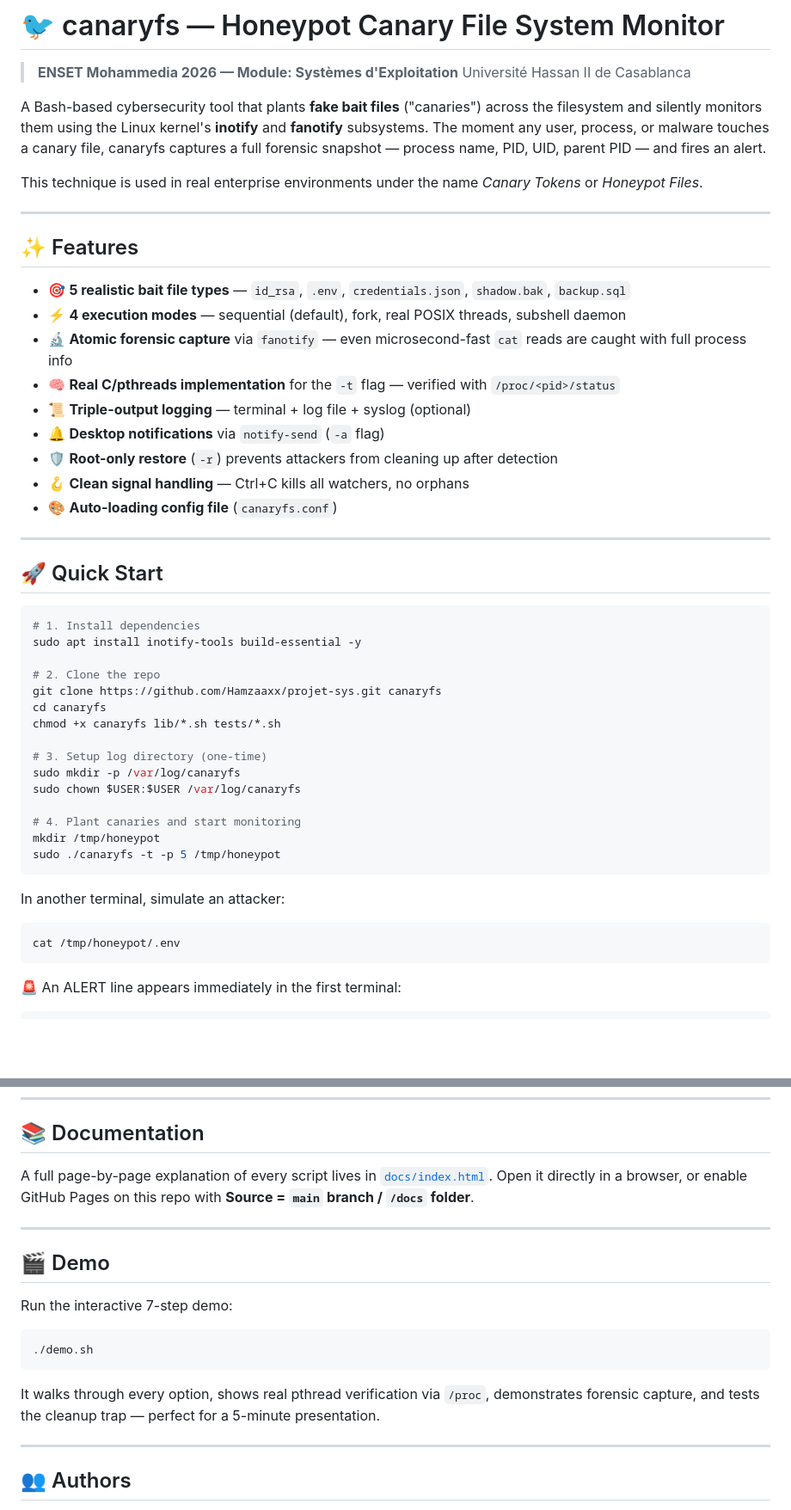
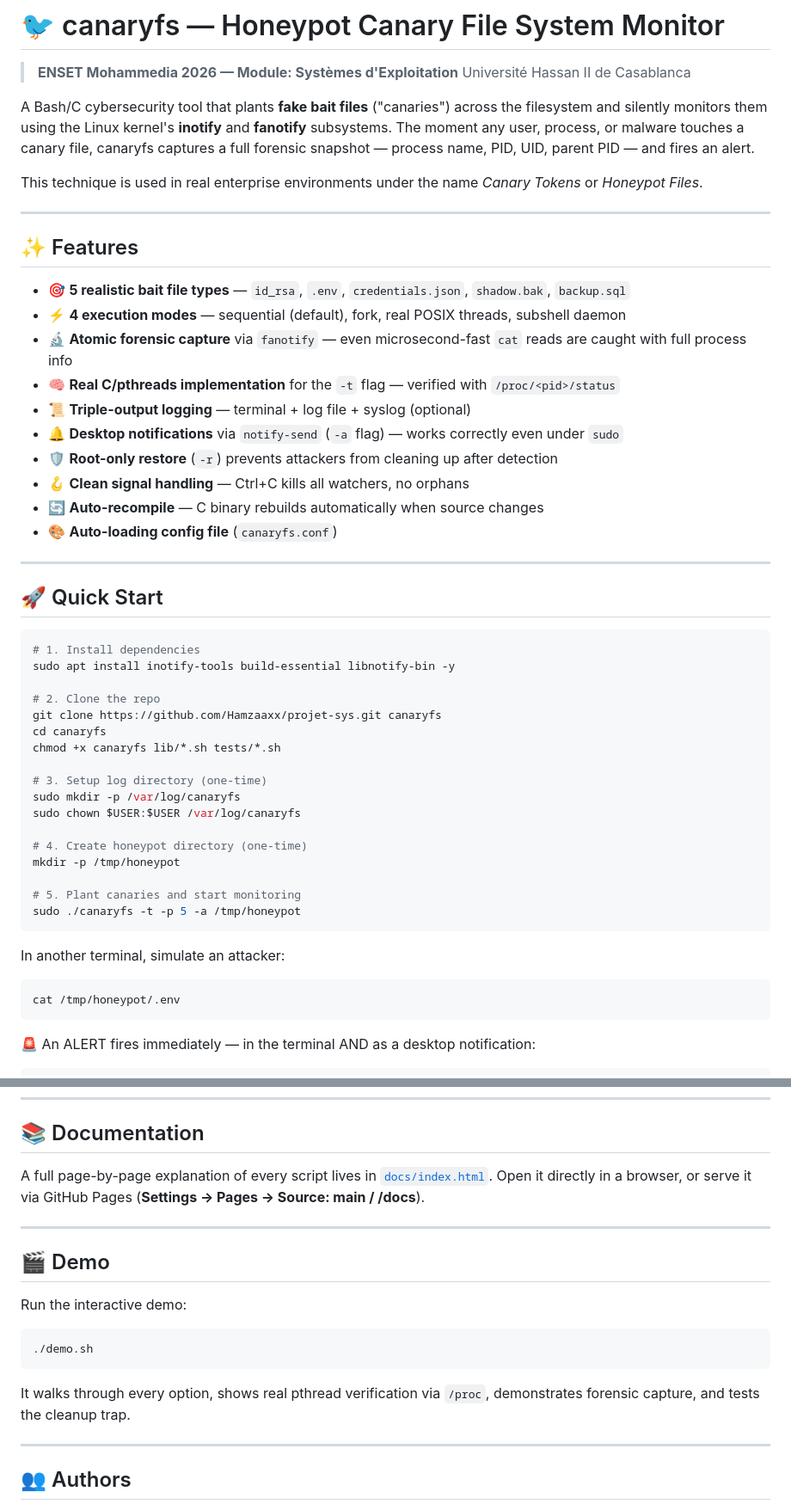
Before and after one commit to Hamzaaxx/projet-sys, a Markdown page: README.md, 2 parts joined by grey strips. Shown at 86% size. GitHub-like rendering; blank space fills up the shorter version.

````diff
--- a/README.md
+++ b/README.md
@@ -3,7 +3,7 @@
 > **ENSET Mohammedia 2026 — Module: Systèmes d'Exploitation**
 > Université Hassan II de Casablanca
 
-A Bash-based cybersecurity tool that plants **fake bait files** ("canaries") across the filesystem and silently monitors them using the Linux kernel's **inotify** and **fanotify** subsystems. The moment any user, process, or malware touches a canary file, canaryfs captures a full forensic snapshot — process name, PID, UID, parent PID — and fires an alert.
+A Bash/C cybersecurity tool that plants **fake bait files** ("canaries") across the filesystem and silently monitors them using the Linux kernel's **inotify** and **fanotify** subsystems. The moment any user, process, or malware touches a canary file, canaryfs captures a full forensic snapshot — process name, PID, UID, parent PID — and fires an alert.
 
 This technique is used in real enterprise environments under the name *Canary Tokens* or *Honeypot Files*.
 
@@ -16,9 +16,10 @@ This technique is used in real enterprise environments under the name *Canary To
 - 🔬 **Atomic forensic capture** via `fanotify` — even microsecond-fast `cat` reads are caught with full process info
 - 🧠 **Real C/pthreads implementation** for the `-t` flag — verified with `/proc/<pid>/status`
 - 📜 **Triple-output logging** — terminal + log file + syslog (optional)
-- 🔔 **Desktop notifications** via `notify-send` (`-a` flag)
+- 🔔 **Desktop notifications** via `notify-send` (`-a` flag) — works correctly even under `sudo`
 - 🛡️ **Root-only restore** (`-r`) prevents attackers from cleaning up after detection
 - 🪝 **Clean signal handling** — Ctrl+C kills all watchers, no orphans
+- 🔄 **Auto-recompile** — C binary rebuilds automatically when source changes
 - 🎨 **Auto-loading config file** (`canaryfs.conf`)
 
 ---
@@ -27,7 +28,7 @@ This technique is used in real enterprise environments under the name *Canary To
 
 ```bash
 # 1. Install dependencies
-sudo apt install inotify-tools build-essential -y
+sudo apt install inotify-tools build-essential libnotify-bin -y
 
 # 2. Clone the repo
 git clone https://github.com/Hamzaaxx/projet-sys.git canaryfs
@@ -38,9 +39,11 @@ chmod +x canaryfs lib/*.sh tests/*.sh
 sudo mkdir -p /var/log/canaryfs
 sudo chown $USER:$USER /var/log/canaryfs
 
-# 4. Plant canaries and start monitoring
-mkdir /tmp/honeypot
-sudo ./canaryfs -t -p 5 /tmp/honeypot
+# 4. Create honeypot directory (one-time)
+mkdir -p /tmp/honeypot
+
+# 5. Plant canaries and start monitoring
+sudo ./canaryfs -t -p 5 -a /tmp/honeypot
 ```
 
 In another terminal, simulate an attacker:
@@ -48,5 +51,5 @@ In another terminal, simulate an attacker:
 cat /tmp/honeypot/.env
 ```
 
-🚨 An ALERT line appears immediately in the first terminal:
+🚨 An ALERT fires immediately — in the terminal AND as a desktop notification:
 ```
@@ -229,18 +240,18 @@ Default location: `/var/log/canaryfs/history.log` (overridable with `-l`).
 
 ## 📚 Documentation
 
-A full page-by-page explanation of every script lives in [`docs/index.html`](docs/index.html). Open it directly in a browser, or enable GitHub Pages on this repo with **Source = `main` branch / `/docs` folder**.
+A full page-by-page explanation of every script lives in [`docs/index.html`](docs/index.html). Open it directly in a browser, or serve it via GitHub Pages (**Settings → Pages → Source: main / /docs**).
 
 ---
 
 ## 🎬 Demo
 
-Run the interactive 7-step demo:
+Run the interactive demo:
 ```bash
 ./demo.sh
 ```
 
-It walks through every option, shows real pthread verification via `/proc`, demonstrates forensic capture, and tests the cleanup trap — perfect for a 5-minute presentation.
+It walks through every option, shows real pthread verification via `/proc`, demonstrates forensic capture, and tests the cleanup trap.
 
 ---
 
````
Also changed, not shown: other parts of README.md (+35 -27 lines).
